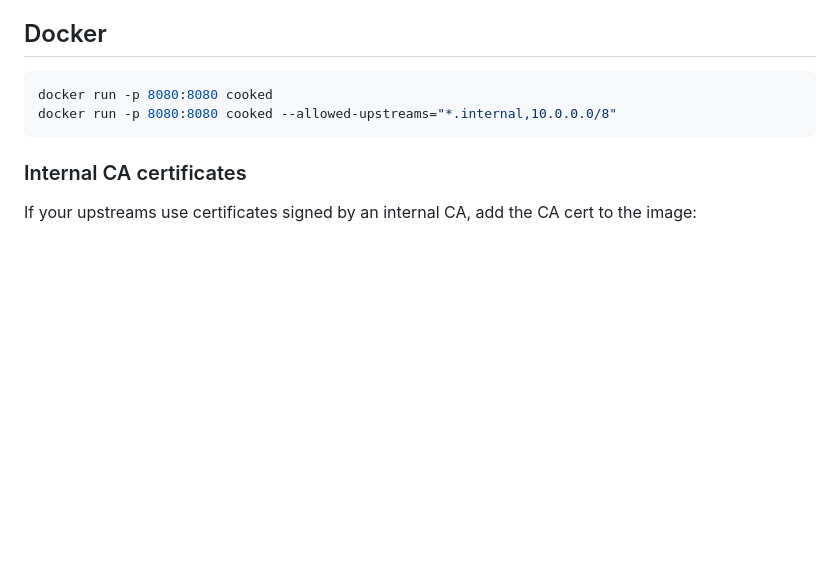
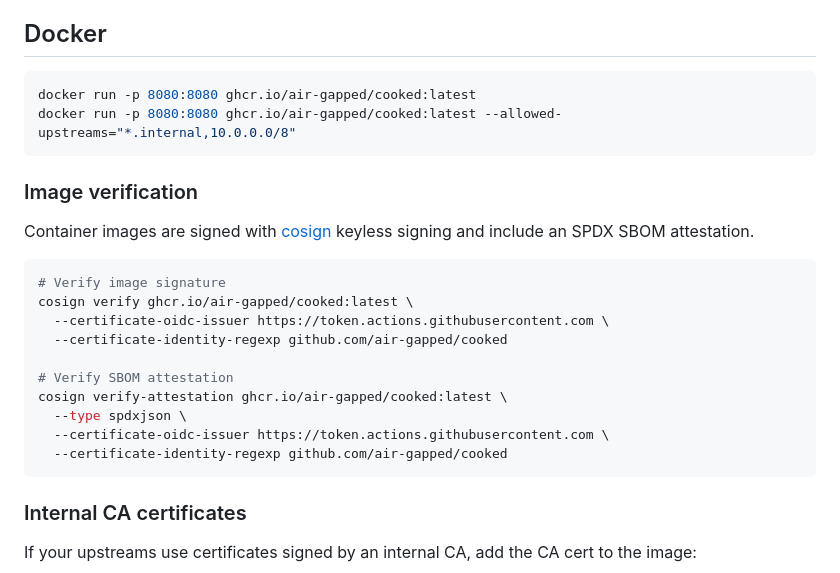
Before and after one commit to air-gapped/cooked, a Markdown page: README.md, the part around the change. Rendered like a GitHub page; blank space fills up the shorter version.

Commit message:
docs: add cosign image verification instructions to README
Co-Authored-By: Claude Opus 4.6 (1M context) <noreply@anthropic.com>

````diff
--- a/README.md
+++ b/README.md
@@ -85,8 +85,25 @@ cooked does not forward cookies, authorization headers, or other credentials to
 ## Docker
 
 ```bash
-docker run -p 8080:8080 cooked
-docker run -p 8080:8080 cooked --allowed-upstreams="*.internal,10.0.0.0/8"
+docker run -p 8080:8080 ghcr.io/air-gapped/cooked:latest
+docker run -p 8080:8080 ghcr.io/air-gapped/cooked:latest --allowed-upstreams="*.internal,10.0.0.0/8"
+```
+
+### Image verification
+
+Container images are signed with [cosign](https://github.com/sigstore/cosign) keyless signing and include an SPDX SBOM attestation.
+
+```bash
+# Verify image signature
+cosign verify ghcr.io/air-gapped/cooked:latest \
+  --certificate-oidc-issuer https://token.actions.githubusercontent.com \
+  --certificate-identity-regexp github.com/air-gapped/cooked
+
+# Verify SBOM attestation
+cosign verify-attestation ghcr.io/air-gapped/cooked:latest \
+  --type spdxjson \
+  --certificate-oidc-issuer https://token.actions.githubusercontent.com \
+  --certificate-identity-regexp github.com/air-gapped/cooked
 ```
 
 ### Internal CA certificates
````
